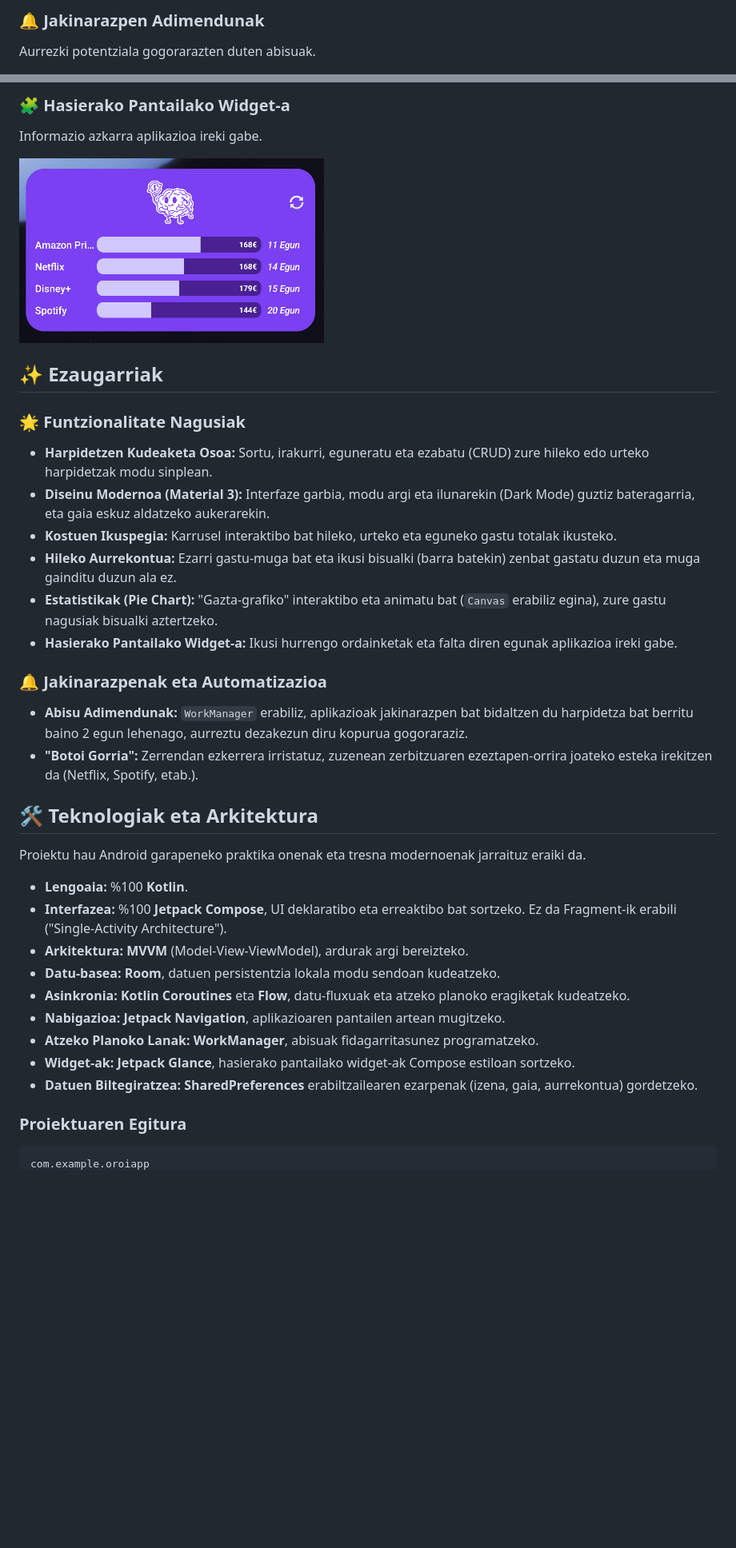
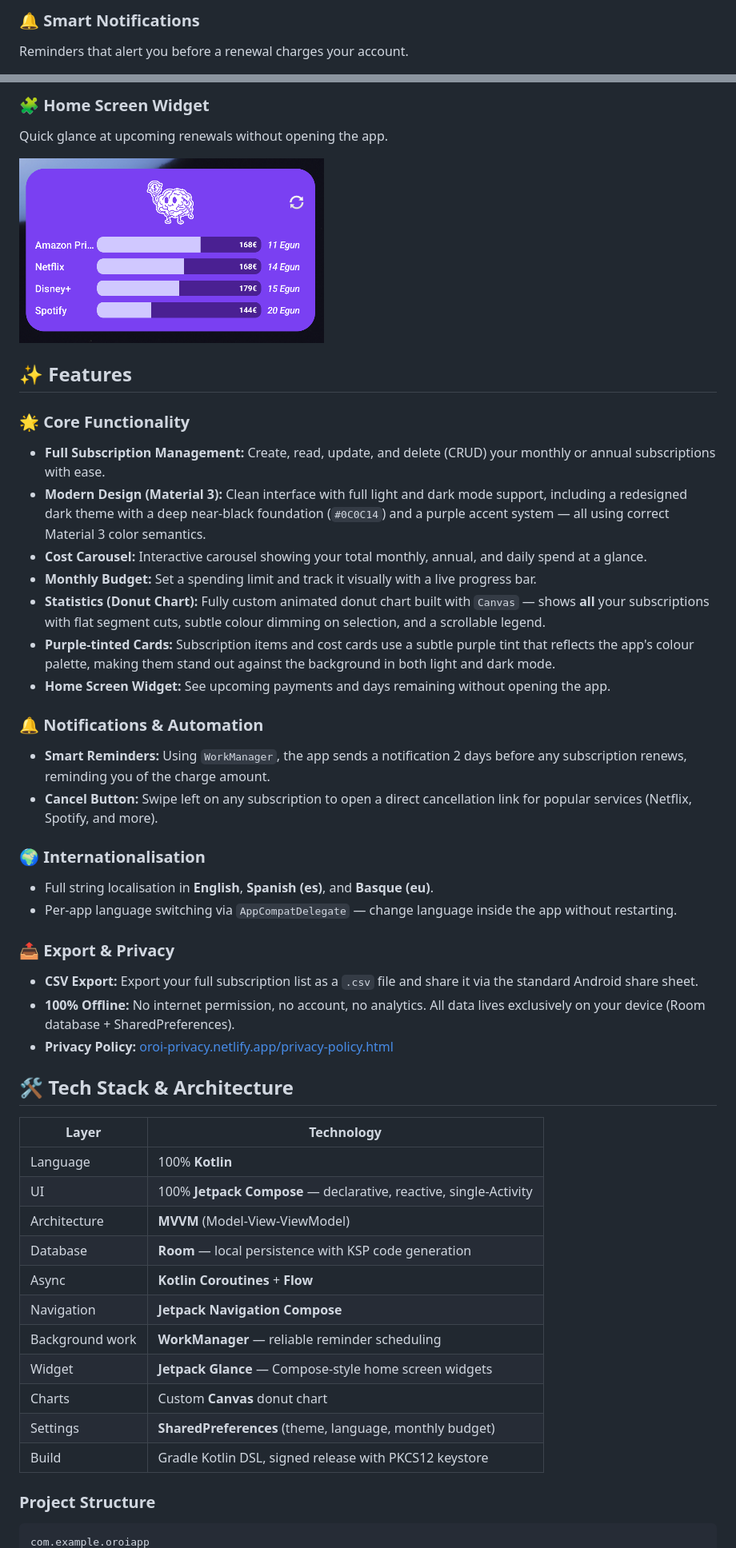
Before and after one commit to igarridosi/OroiApp, a Markdown page: README.md, 2 parts joined by grey strips. Shown at 80% size. GitHub-like rendering; blank space fills up the shorter version.

````diff
--- a/README.md
+++ b/README.md
@@ -29,4 +27,4 @@ Gastuak bisualki aztertzeko grafiko interaktiboa.
 
-### 🔔 Jakinarazpen Adimendunak
-Aurrezki potentziala gogorarazten duten abisuak.
+### 🔔 Smart Notifications
+Reminders that alert you before a renewal charges your account.
 
@@ -34,40 +32,54 @@ Aurrezki potentziala gogorarazten duten abisuak.
 
-### 🧩 Hasierako Pantailako Widget-a
-Informazio azkarra aplikazioa ireki gabe.
+### 🧩 Home Screen Widget
+Quick glance at upcoming renewals without opening the app.
 
 ![Widget](./screenshots/widget.png)
 
-## ✨ Ezaugarriak
+## ✨ Features
 
-### 🌟 Funtzionalitate Nagusiak
+### 🌟 Core Functionality
 
-*   **Harpidetzen Kudeaketa Osoa:** Sortu, irakurri, eguneratu eta ezabatu (CRUD) zure hileko edo urteko harpidetzak modu sinplean.
-*   **Diseinu Modernoa (Material 3):** Interfaze garbia, modu argi eta ilunarekin (Dark Mode) guztiz bateragarria, eta gaia eskuz aldatzeko aukerarekin.
-*   **Kostuen Ikuspegia:** Karrusel interaktibo bat hileko, urteko eta eguneko gastu totalak ikusteko.
-*   **Hileko Aurrekontua:** Ezarri gastu-muga bat eta ikusi bisualki (barra batekin) zenbat gastatu duzun eta muga gainditu duzun ala ez.
-*   **Estatistikak (Pie Chart):** "Gazta-grafiko" interaktibo eta animatu bat (`Canvas` erabiliz egina), zure gastu nagusiak bisualki aztertzeko.
-*   **Hasierako Pantailako Widget-a:** Ikusi hurrengo ordainketak eta falta diren egunak aplikazioa ireki gabe.
+- **Full Subscription Management:** Create, read, update, and delete (CRUD) your monthly or annual subscriptions with ease.
+- **Modern Design (Material 3):** Clean interface with full light and dark mode support, including a redesigned dark theme with a deep near-black foundation (`#0C0C14`) and a purple accent system — all using correct Material 3 color semantics.
+- **Cost Carousel:** Interactive carousel showing your total monthly, annual, and daily spend at a glance.
+- **Monthly Budget:** Set a spending limit and track it visually with a live progress bar.
+- **Statistics (Donut Chart):** Fully custom animated donut chart built with `Canvas` — shows **all** your subscriptions with flat segment cuts, subtle colour dimming on selection, and a scrollable legend.
+- **Purple-tinted Cards:** Subscription items and cost cards use a subtle purple tint that reflects the app's colour palette, making them stand out against the background in both light and dark mode.
+- **Home Screen Widget:** See upcoming payments and days remaining without opening the app.
 
-### 🔔 Jakinarazpenak eta Automatizazioa
+### 🔔 Notifications & Automation
 
-*   **Abisu Adimendunak:** `WorkManager` erabiliz, aplikazioak jakinarazpen bat bidaltzen du harpidetza bat berritu baino 2 egun lehenago, aurreztu dezakezun diru kopurua gogoraraziz.
-*   **"Botoi Gorria":** Zerrendan ezkerrera irristatuz, zuzenean zerbitzuaren ezeztapen-orrira joateko esteka irekitzen da (Netflix, Spotify, etab.).
+- **Smart Reminders:** Using `WorkManager`, the app sends a notification 2 days before any subscription renews, reminding you of the charge amount.
+- **Cancel Button:** Swipe left on any subscription to open a direct cancellation link for popular services (Netflix, Spotify, and more).
 
-## 🛠️ Teknologiak eta Arkitektura
+### 🌍 Internationalisation
 
-Proiektu hau Android garapeneko praktika onenak eta tresna modernoenak jarraituz eraiki da.
+- Full string localisation in **English**, **Spanish (es)**, and **Basque (eu)**.
+- Per-app language switching via `AppCompatDelegate` — change language inside the app without restarting.
 
-*   **Lengoaia:** %100 **Kotlin**.
-*   **Interfazea:** %100 **Jetpack Compose**, UI deklaratibo eta erreaktibo bat sortzeko. Ez da Fragment-ik erabili ("Single-Activity Architecture").
-*   **Arkitektura:** **MVVM** (Model-View-ViewModel), ardurak argi bereizteko.
-*   **Datu-basea:** **Room**, datuen persistentzia lokala modu sendoan kudeatzeko.
-*   **Asinkronia:** **Kotlin Coroutines** eta **Flow**, datu-fluxuak eta atzeko planoko eragiketak kudeatzeko.
-*   **Nabigazioa:** **Jetpack Navigation**, aplikazioaren pantailen artean mugitzeko.
-*   **Atzeko Planoko Lanak:** **WorkManager**, abisuak fidagarritasunez programatzeko.
-*   **Widget-ak:** **Jetpack Glance**, hasierako pantailako widget-ak Compose estiloan sortzeko.
-*   **Datuen Biltegiratzea:** **SharedPreferences** erabiltzailearen ezarpenak (izena, gaia, aurrekontua) gordetzeko.
+### 📤 Export & Privacy
 
-### Proiektuaren Egitura
+- **CSV Export:** Export your full subscription list as a `.csv` file and share it via the standard Android share sheet.
+- **100% Offline:** No internet permission, no account, no analytics. All data lives exclusively on your device (Room database + SharedPreferences).
+- **Privacy Policy:** [oroi-privacy.netlify.app/privacy-policy.html](https://oroi-privacy.netlify.app/privacy-policy.html)
+
+## 🛠️ Tech Stack & Architecture
+
+| Layer | Technology |
+|-------|-----------|
+| Language | 100% **Kotlin** |
+| UI | 100% **Jetpack Compose** — declarative, reactive, single-Activity |
+| Architecture | **MVVM** (Model-View-ViewModel) |
+| Database | **Room** — local persistence with KSP code generation |
+| Async | **Kotlin Coroutines** + **Flow** |
+| Navigation | **Jetpack Navigation Compose** |
+| Background work | **WorkManager** — reliable reminder scheduling |
+| Widget | **Jetpack Glance** — Compose-style home screen widgets |
+| Charts | Custom **Canvas** donut chart |
+| Settings | **SharedPreferences** (theme, language, monthly budget) |
+| Build | Gradle Kotlin DSL, signed release with PKCS12 keystore |
+
+### Project Structure
 
 ```
 com.example.oroiapp
````
Also changed, not shown: other parts of README.md (+42 -31 lines).
